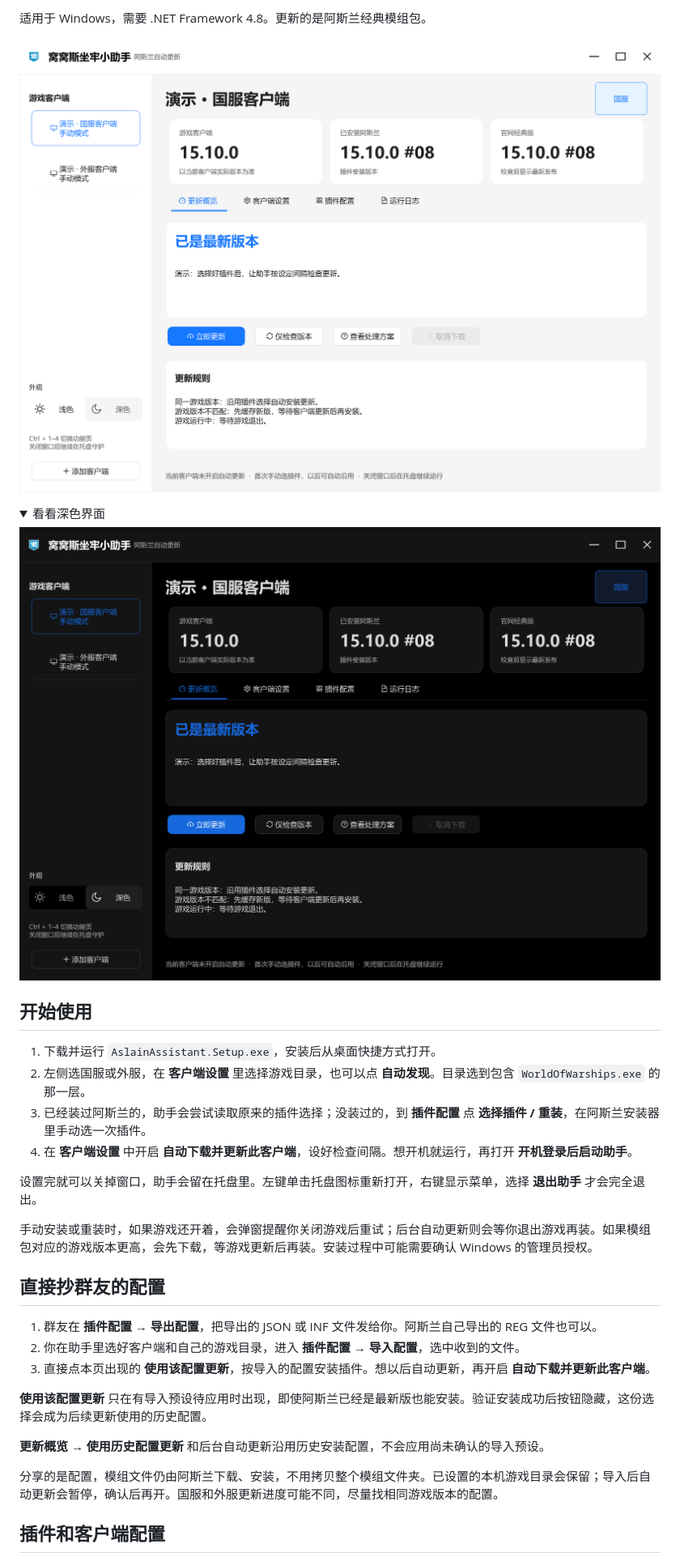
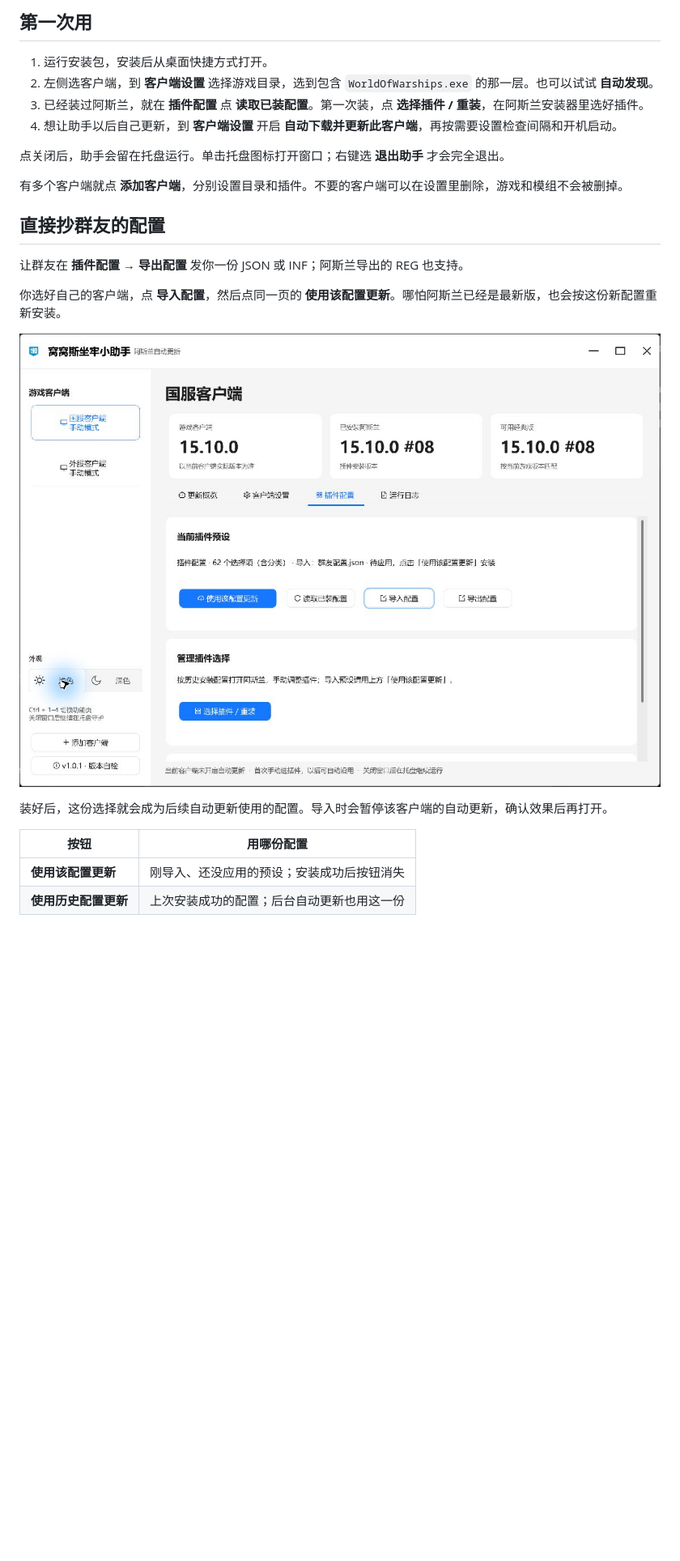
Before and after one commit to REREREGO/wows-aslain-assistant, a Markdown page: README.md, the part around one of its changes. Shown at 81% size. Rendered like a GitHub page; pictures changed too: docs/images/dashboard-dark.png, docs/images/dashboard-light.png, docs/images/presets.png; folded sections open; blank space fills up the shorter version.

Commit message:
Release 1.0.1 with domestic mirrors and assistant version checks

```diff
--- a/README.md
+++ b/README.md
@@ -14,37 +14,27 @@
 
-适用于 Windows，需要 .NET Framework 4.8。更新的是阿斯兰经典模组包。
+## 第一次用
 
-![更新概览](docs/images/dashboard-light.png)
+1. 运行安装包，安装后从桌面快捷方式打开。
+2. 左侧选客户端，到 **客户端设置** 选择游戏目录，选到包含 `WorldOfWarships.exe` 的那一层。也可以试试 **自动发现**。
+3. 已经装过阿斯兰，就在 **插件配置** 点 **读取已装配置**。第一次装，点 **选择插件 / 重装**，在阿斯兰安装器里选好插件。
+4. 想让助手以后自己更新，到 **客户端设置** 开启 **自动下载并更新此客户端**，再按需要设置检查间隔和开机启动。
 
-<details>
-<summary>看看深色界面</summary>
+点关闭后，助手会留在托盘运行。单击托盘图标打开窗口；右键选 **退出助手** 才会完全退出。
 
-![深色界面](docs/images/dashboard-dark.png)
-
-</details>
-
-## 开始使用
-
-1. 下载并运行 `AslainAssistant.Setup.exe`，安装后从桌面快捷方式打开。
-2. 左侧选国服或外服，在 **客户端设置** 里选择游戏目录，也可以点 **自动发现**。目录选到包含 `WorldOfWarships.exe` 的那一层。
-3. 已经装过阿斯兰的，助手会尝试读取原来的插件选择；没装过的，到 **插件配置** 点 **选择插件 / 重装**，在阿斯兰安装器里手动选一次插件。
-4. 在 **客户端设置** 中开启 **自动下载并更新此客户端**，设好检查间隔。想开机就运行，再打开 **开机登录后启动助手**。
-
-设置完就可以关掉窗口，助手会留在托盘里。左键单击托盘图标重新打开，右键显示菜单，选择 **退出助手** 才会完全退出。
-
-手动安装或重装时，如果游戏还开着，会弹窗提醒你关闭游戏后重试；后台自动更新则会等你退出游戏再装。如果模组包对应的游戏版本更高，会先下载，等游戏更新后再装。安装过程中可能需要确认 Windows 的管理员授权。
+有多个客户端就点 **添加客户端**，分别设置目录和插件。不要的客户端可以在设置里删除，游戏和模组不会被删掉。
 
 ## 直接抄群友的配置
 
-1. 群友在 **插件配置 → 导出配置**，把导出的 JSON 或 INF 文件发给你。阿斯兰自己导出的 REG 文件也可以。
-2. 你在助手里选好客户端和自己的游戏目录，进入 **插件配置 → 导入配置**，选中收到的文件。
-3. 直接点本页出现的 **使用该配置更新**，按导入的配置安装插件。想以后自动更新，再开启 **自动下载并更新此客户端**。
+让群友在 **插件配置 → 导出配置** 发你一份 JSON 或 INF；阿斯兰导出的 REG 也支持。
 
-**使用该配置更新** 只在有导入预设待应用时出现，即使阿斯兰已经是最新版也能安装。验证安装成功后按钮隐藏，这份选择会成为后续更新使用的历史配置。
+你选好自己的客户端，点 **导入配置**，然后点同一页的 **使用该配置更新**。哪怕阿斯兰已经是最新版，也会按这份新配置重新安装。
 
-**更新概览 → 使用历史配置更新** 和后台自动更新沿用历史安装配置，不会应用尚未确认的导入预设。
+![导入群友配置后直接应用](docs/images/presets.png)
 
-分享的是配置，模组文件仍由阿斯兰下载、安装，不用拷贝整个模组文件夹。已设置的本机游戏目录会保留；导入后自动更新会暂停，确认后再开。国服和外服更新进度可能不同，尽量找相同游戏版本的配置。
+装好后，这份选择就会成为后续自动更新使用的配置。导入时会暂停该客户端的自动更新，确认效果后再打开。
 
-## 插件和客户端配置
+| 按钮 | 用哪份配置 |
+| --- | --- |
+| **使用该配置更新** | 刚导入、还没应用的预设；安装成功后按钮消失 |
+| **使用历史配置更新** | 上次安装成功的配置；后台自动更新也用这一份 |
 
```
Also changed, not shown: other parts of README.md (+49 -25 lines), AGENTS.md (+2 -1 lines), docs/RELEASING.md (+8 -4 lines), 7 other files.
